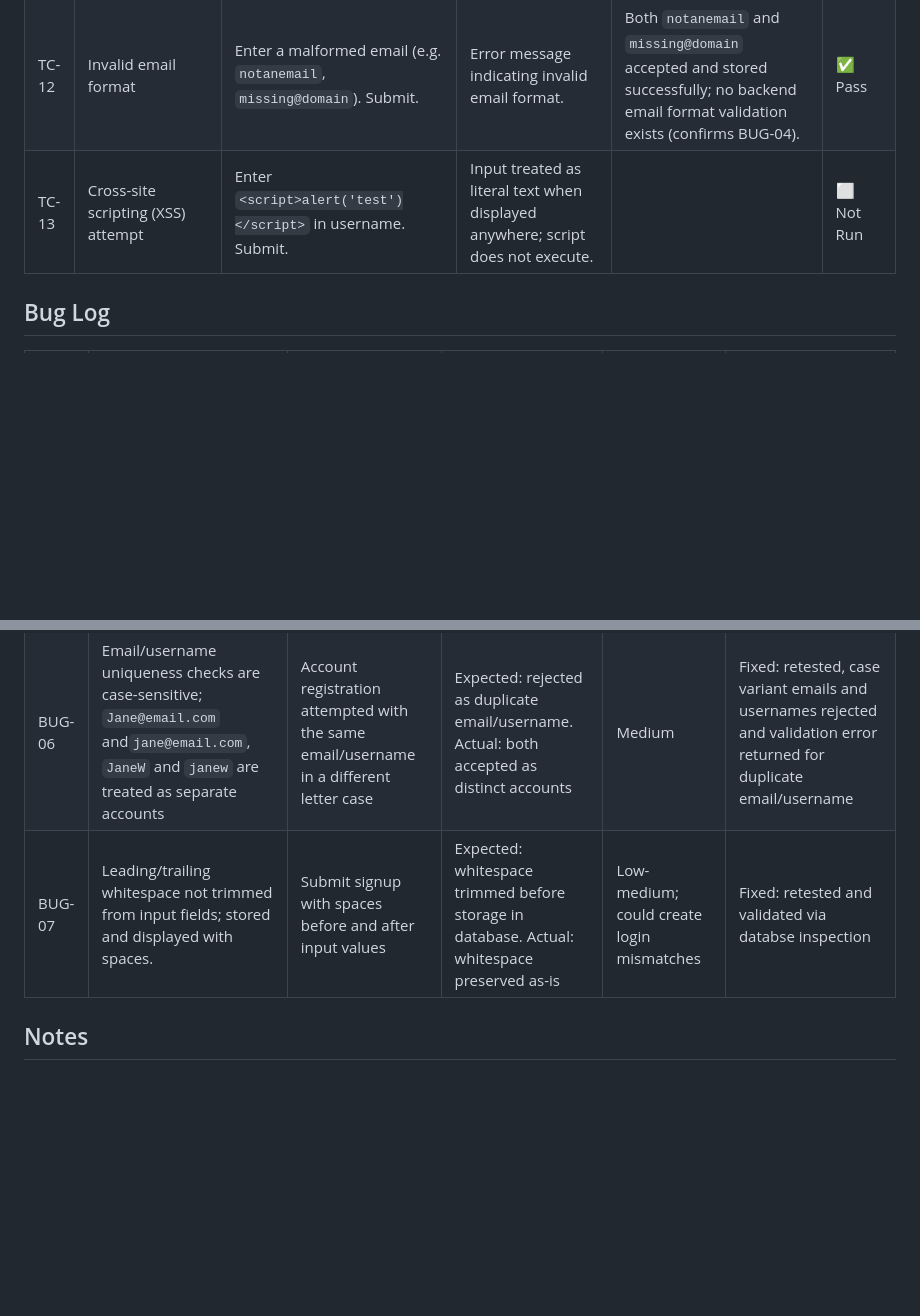
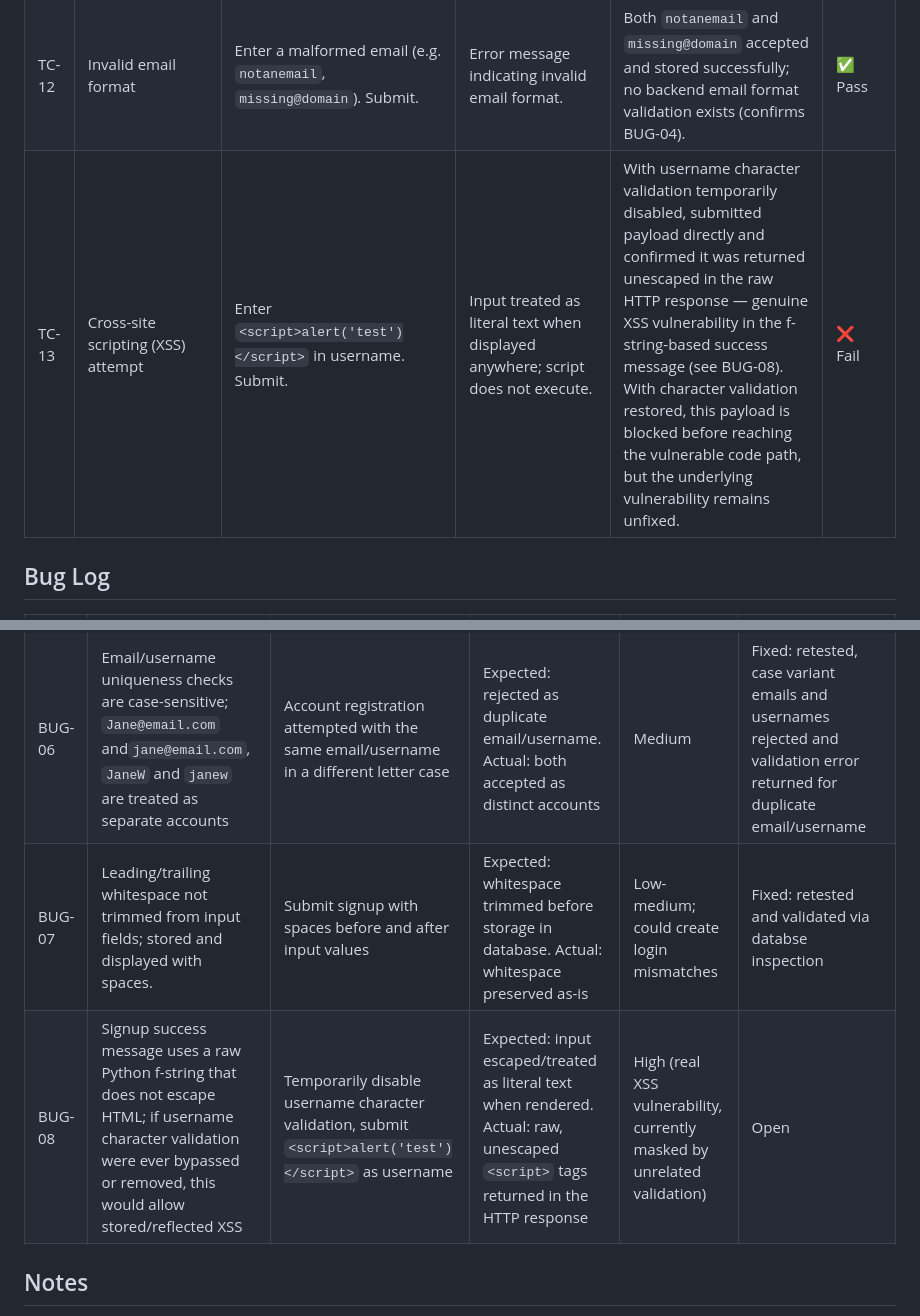
Before and after one commit to Concoctorydev/hashi-tracker, a Markdown page: docs/TEST-CASES.md, 2 parts joined by grey strips. GitHub-like rendering; blank space fills up the shorter version.

Commit message:
docs: log XSS vulnerability found in signup success message (BUG-08)

```diff
--- a/docs/TEST-CASES.md
+++ b/docs/TEST-CASES.md
@@ -16,7 +16,7 @@
 | TC-10 | Case sensitivity in email/username uniqueness | Sign up with email of different case but same value, then test again with username with different case and same value. Submit each. |Rejected as duplicate; email and username uniqueness checks are case-insensitive. | Both accepted as separate accounts — `jane@email.com` treated as distinct from `Jane@email.com`, and `janew` as distinct from `JaneW`. Uniqueness checks are currently case-sensitive. | ✅ Pass|
 | TC-11 | Leading/trailing whitespace in fields | Enter username with spaces before and after, submit. Test again with email and password. Submit. | Whitespace is trimmed before storage; account created with username stored with no leading/trailing spaces. |      | ✅ Pass |
 | TC-12 | Invalid email format | Enter a malformed email (e.g. `notanemail`, `missing@domain`). Submit. | Error message indicating invalid email format. | Both `notanemail` and `missing@domain` accepted and stored successfully; no backend email format validation exists (confirms BUG-04). | ✅ Pass  |
-| TC-13 | Cross-site scripting (XSS) attempt | Enter `<script>alert('test')</script>` in username. Submit. | Input treated as literal text when displayed anywhere; script does not execute. |      | ⬜ Not Run |
+| TC-13 | Cross-site scripting (XSS) attempt | Enter `<script>alert('test')</script>` in username. Submit. | Input treated as literal text when displayed anywhere; script does not execute. | With username character validation temporarily disabled, submitted payload directly and confirmed it was returned unescaped in the raw HTTP response — genuine XSS vulnerability in the f-string-based success message (see BUG-08). With character validation restored, this payload is blocked before reaching the vulnerable code path, but the underlying vulnerability remains unfixed. | ❌ Fail |
 
 
 ## Bug Log
@@ -29,7 +29,8 @@
 |BUG-04 | No backend validation of email format; simple text was accepted as a valid email address when client-side attribute for `type="email"` was bypassed | Submit signup via curl with non-email format text string in the email input field | Expected: Error message for invalid email format. Actual: accepted and stored in database | Medium; data integrity issue, not a security vulnerablity | Fixed; validation error with improper email formatting |
 |BUG-05 | Backend accepts emoji and symbols as valid username (`🎉, @, #`) | Submit signup via curl with emoji or symbols as username | Expected: Validation error with emoji and symbols. Actual: usernames accepted and stored as-is. | Low; data integrity issue | Fixed: retested with curl, validation errors returned, verified via direct database inspection. |
 |BUG-06| Email/username uniqueness checks are case-sensitive; `Jane@email.com` and`jane@email.com`, `JaneW` and `janew` are treated as separate accounts| Account registration attempted with the same email/username in a different letter case | Expected: rejected as duplicate email/username. Actual: both accepted as distinct accounts | Medium | Fixed: retested, case variant emails and usernames rejected and validation error returned for duplicate email/username|
-|BUG-07| Leading/trailing whitespace not trimmed from input fields; stored and displayed with spaces.| Submit signup with spaces before and after input values | Expected: whitespace trimmed before storage in database. Actual: whitespace preserved as-is | Low-medium; could create login mismatches | Fixed: retested and validated via databse inspection
+|BUG-07| Leading/trailing whitespace not trimmed from input fields; stored and displayed with spaces.| Submit signup with spaces before and after input values | Expected: whitespace trimmed before storage in database. Actual: whitespace preserved as-is | Low-medium; could create login mismatches | Fixed: retested and validated via databse inspection |
+|BUG-08| Signup success message uses a raw Python f-string that does not escape HTML; if username character validation were ever bypassed or removed, this would allow stored/reflected XSS | Temporarily disable username character validation, submit `<script>alert('test')</script>` as username | Expected: input escaped/treated as literal text when rendered. Actual: raw, unescaped `<script>` tags returned in the HTTP response | High (real XSS vulnerability, currently masked by unrelated validation) | Open |
 
 ## Notes
 
```
